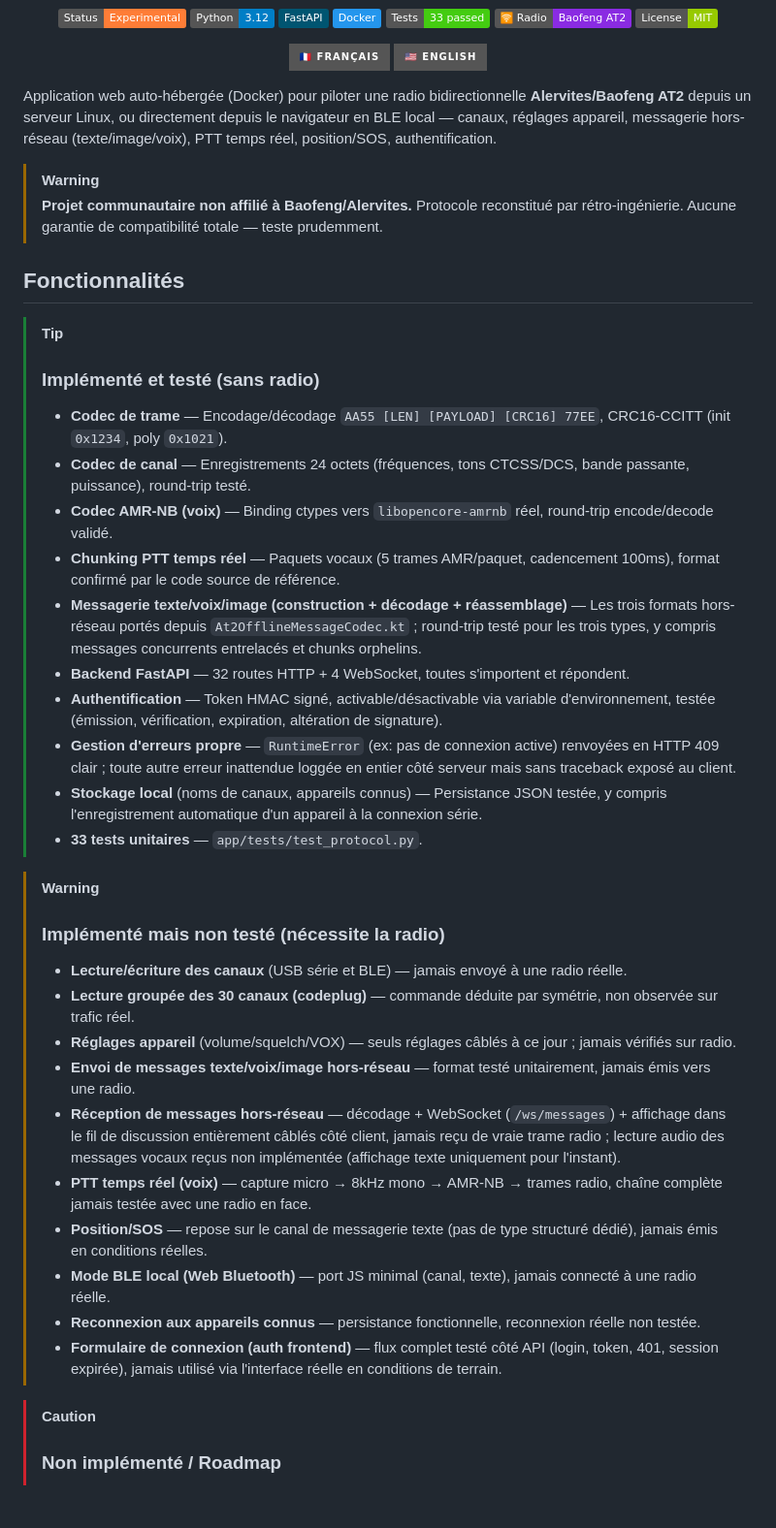
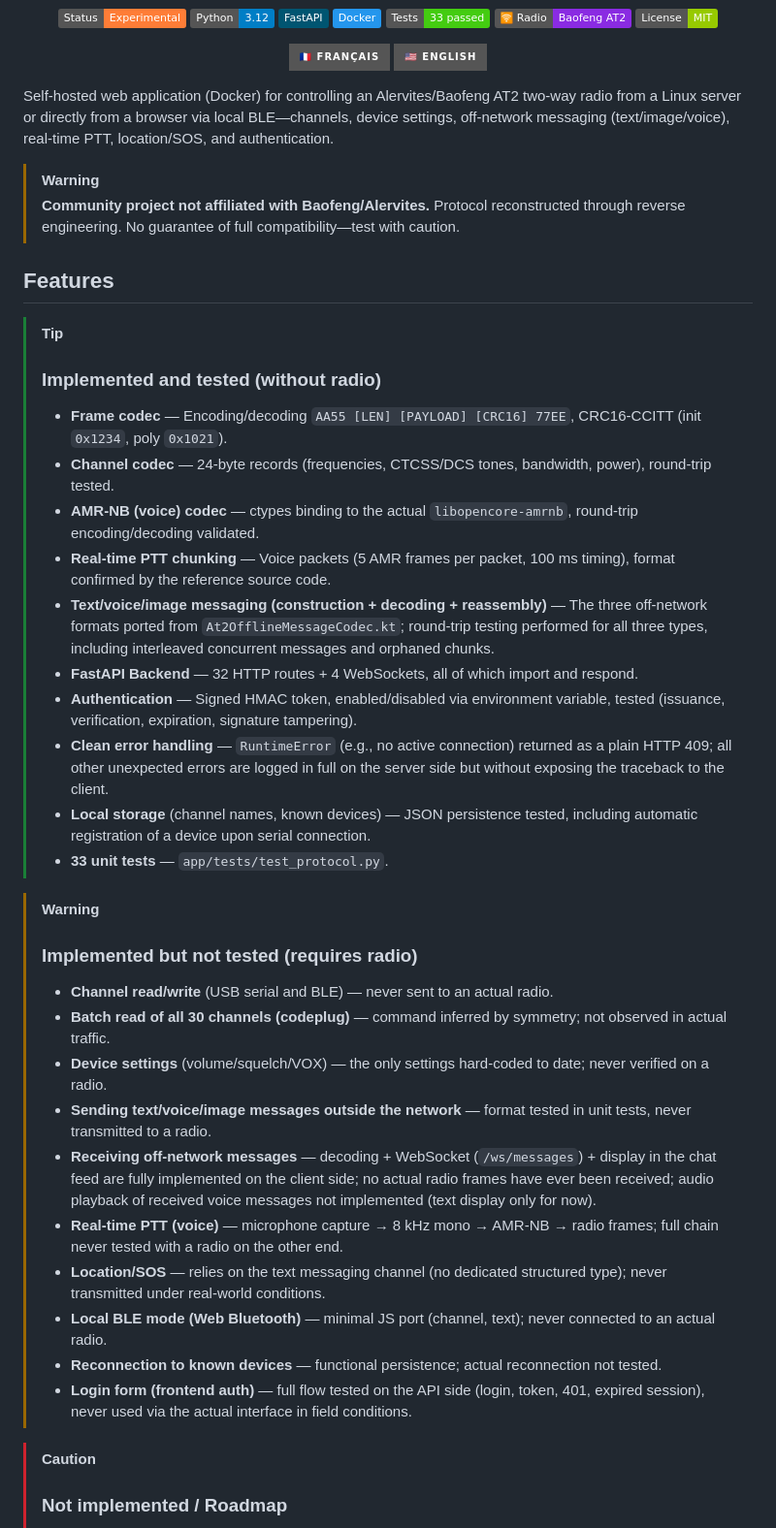
Before and after one commit to dx9674hnxw-spec/at2-bridge, a Markdown page: README.us.md, the part around one of its changes. Shown at 97% size. GitHub-like rendering; badges without logos; blank space fills up the shorter version.

```diff
--- a/README.us.md
+++ b/README.us.md
@@ -43,42 +43,42 @@
 
 
 
-Application web auto-hébergée (Docker) pour piloter une radio bidirectionnelle **Alervites/Baofeng AT2** depuis un serveur Linux, ou directement depuis le navigateur en BLE local — canaux, réglages appareil, messagerie hors-réseau (texte/image/voix), PTT temps réel, position/SOS, authentification.
+Self-hosted web application (Docker) for controlling an Alervites/Baofeng AT2 two-way radio from a Linux server or directly from a browser via local BLE—channels, device settings, off-network messaging (text/image/voice), real-time PTT, location/SOS, and authentication.
 
 > [!WARNING]
-> **Projet communautaire non affilié à Baofeng/Alervites.** Protocole reconstitué par rétro-ingénierie. Aucune garantie de compatibilité totale — teste prudemment.
+> **Community project not affiliated with Baofeng/Alervites.** Protocol reconstructed through reverse engineering. No guarantee of full compatibility—test with caution.
 
-## Fonctionnalités
+## Features
 
 > [!TIP]
->###  Implémenté et testé (sans radio)
+>###  Implemented and tested (without radio)
 >
->- **Codec de trame** — Encodage/décodage `AA55 [LEN] [PAYLOAD] [CRC16] 77EE`, CRC16-CCITT (init `0x1234`, poly `0x1021`).
->- **Codec de canal** — Enregistrements 24 octets (fréquences, tons CTCSS/DCS, bande passante, puissance), round-trip testé.
->- **Codec AMR-NB (voix)** — Binding ctypes vers `libopencore-amrnb` réel, round-trip encode/decode validé.
->- **Chunking PTT temps réel** — Paquets vocaux (5 trames AMR/paquet, cadencement 100ms), format confirmé par le code source de référence.
->- **Messagerie texte/voix/image (construction + décodage + réassemblage)** — Les trois formats hors-réseau portés depuis `At2OfflineMessageCodec.kt` ; round-trip testé pour les trois types, y compris messages concurrents entrelacés et chunks orphelins.
->- **Backend FastAPI** — 32 routes HTTP + 4 WebSocket, toutes s'importent et répondent.
->- **Authentification** — Token HMAC signé, activable/désactivable via variable d'environnement, testée (émission, vérification, expiration, altération de signature).
->- **Gestion d'erreurs propre** — `RuntimeError` (ex: pas de connexion active) renvoyées en HTTP 409 clair ; toute autre erreur inattendue loggée en entier côté serveur mais sans traceback exposé au client.
->- **Stockage local** (noms de canaux, appareils connus) — Persistance JSON testée, y compris l'enregistrement automatique d'un appareil à la connexion série.
->- **33 tests unitaires** — `app/tests/test_protocol.py`.
+>- **Frame codec** — Encoding/decoding `AA55 [LEN] [PAYLOAD] [CRC16] 77EE`, CRC16-CCITT (init `0x1234`, poly `0x1021`).
+>- **Channel codec** — 24-byte records (frequencies, CTCSS/DCS tones, bandwidth, power), round-trip tested.
+>- **AMR-NB (voice) codec** — ctypes binding to the actual `libopencore-amrnb`, round-trip encoding/decoding validated.
+>- **Real-time PTT chunking** — Voice packets (5 AMR frames per packet, 100 ms timing), format confirmed by the reference source code.
+>- **Text/voice/image messaging (construction + decoding + reassembly)** — The three off-network formats ported from `At2OfflineMessageCodec.kt`; round-trip testing performed for all three types, including interleaved concurrent messages and orphaned chunks.
+>- **FastAPI Backend** — 32 HTTP routes + 4 WebSockets, all of which import and respond.
+>- **Authentication** — Signed HMAC token, enabled/disabled via environment variable, tested (issuance, verification, expiration, signature tampering).
+>- **Clean error handling** — `RuntimeError` (e.g., no active connection) returned as a plain HTTP 409; all other unexpected errors are logged in full on the server side but without exposing the traceback to the client.
+>- **Local storage** (channel names, known devices) — JSON persistence tested, including automatic registration of a device upon serial connection.
+>- **33 unit tests** — `app/tests/test_protocol.py`.
 
 
 > [!WARNING]
->###  Implémenté mais non testé (nécessite la radio)
+>###  Implemented but not tested (requires radio)
 >
->- **Lecture/écriture des canaux** (USB série et BLE) — jamais envoyé à une radio réelle.
->- **Lecture groupée des 30 canaux (codeplug)** — commande déduite par symétrie, non observée sur trafic réel.
->- **Réglages appareil** (volume/squelch/VOX) — seuls réglages câblés à ce jour ; jamais vérifiés sur radio.
->- **Envoi de messages texte/voix/image hors-réseau** — format testé unitairement, jamais émis vers une radio.
->- **Réception de messages hors-réseau** — décodage + WebSocket (`/ws/messages`) + affichage dans le fil de discussion entièrement câblés côté client, jamais reçu de vraie trame radio ; lecture audio des messages vocaux reçus non implémentée (affichage texte uniquement pour l'instant).
->- **PTT temps réel (voix)** — capture micro → 8kHz mono → AMR-NB → trames radio, chaîne complète jamais testée avec une radio en face.
->- **Position/SOS** — repose sur le canal de messagerie texte (pas de type structuré dédié), jamais émis en conditions réelles.
->- **Mode BLE local (Web Bluetooth)** — port JS minimal (canal, texte), jamais connecté à une radio réelle.
->- **Reconnexion aux appareils connus** — persistance fonctionnelle, reconnexion réelle non testée.
->- **Formulaire de connexion (auth frontend)** — flux complet testé côté API (login, token, 401, session expirée), jamais utilisé via l'interface réelle en conditions de terrain.
+>- **Channel read/write** (USB serial and BLE) — never sent to an actual radio.
+>- **Batch read of all 30 channels (codeplug)** — command inferred by symmetry; not observed in actual traffic.
+>- **Device settings** (volume/squelch/VOX) — the only settings hard-coded to date; never verified on a radio.
+>- **Sending text/voice/image messages outside the network** — format tested in unit tests, never transmitted to a radio.
+>- **Receiving off-network messages** — decoding + WebSocket (`/ws/messages`) + display in the chat feed are fully implemented on the client side; no actual radio frames have ever been received; audio playback of received voice messages not implemented (text display only for now).
+>- **Real-time PTT (voice)** — microphone capture → 8 kHz mono → AMR-NB → radio frames; full chain never tested with a radio on the other end.
+>- **Location/SOS** — relies on the text messaging channel (no dedicated structured type); never transmitted under real-world conditions.
+>- **Local BLE mode (Web Bluetooth)** — minimal JS port (channel, text); never connected to an actual radio.
+>- **Reconnection to known devices** — functional persistence; actual reconnection not tested.
+>- **Login form (frontend auth)** — full flow tested on the API side (login, token, 401, expired session), never used via the actual interface in field conditions.
 
 > [!CAUTION]
->###  Non implémenté / Roadmap
+>###  Not implemented / Roadmap
 >
```
Also changed, not shown: other parts of README.us.md (+47 -47 lines).
